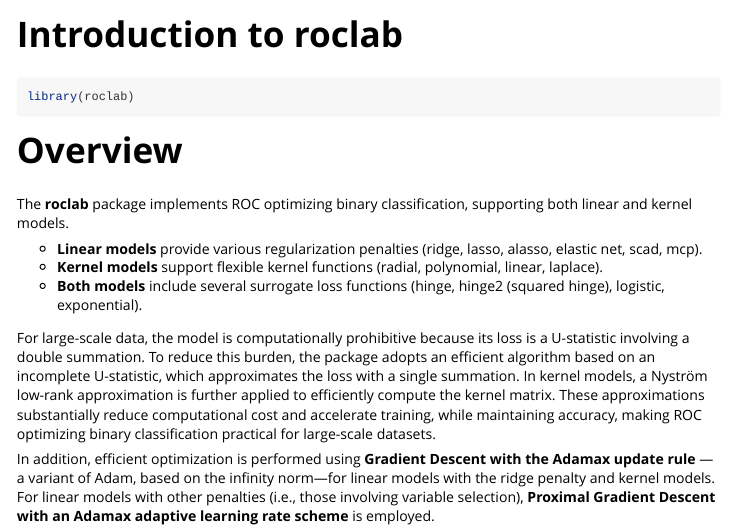
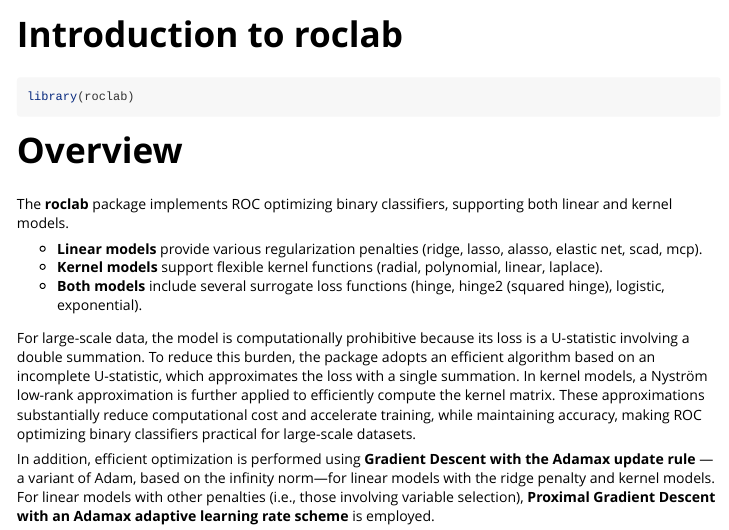
Before and after one commit to gimunBae/roclab, an R Markdown document (vignettes/roclab-intro.Rmd): the page in a window 1100 px wide, from its top. Rendered offline with R 4.5, knitr and Pandoc, with nearby package versions; some code elsewhere in the file could not run offline; long lines of code are wrapped.

Commit message:
docs: update DESCRIPTION, README, and vignette comments

```diff
--- a/vignettes/roclab-intro.Rmd
+++ b/vignettes/roclab-intro.Rmd
@@ -20,7 +20,7 @@ library(roclab)
 
 # Overview
 
-The **roclab** package implements ROC optimizing binary classification, supporting
+The **roclab** package implements ROC optimizing binary classifiers, supporting
 both linear and kernel models.
 
 - **Linear models** provide various regularization penalties (ridge, lasso, alasso,
@@ -36,7 +36,7 @@ adopts an efficient algorithm based on an incomplete U-statistic, which approxim
 the loss with a single summation. In kernel models, a Nyström low-rank approximation
 is further applied to efficiently compute the kernel matrix. These approximations
 substantially reduce computational cost and accelerate training, while maintaining
-accuracy, making ROC optimizing binary classification practical for large-scale
+accuracy, making ROC optimizing binary classifiers practical for large-scale
 datasets.
 
 In addition, efficient optimization is performed using **Gradient Descent with the
```
Also changed, not shown: README.md, vignettes/roclab-intro.Rmd (2 more changed lines), 1 other file.
